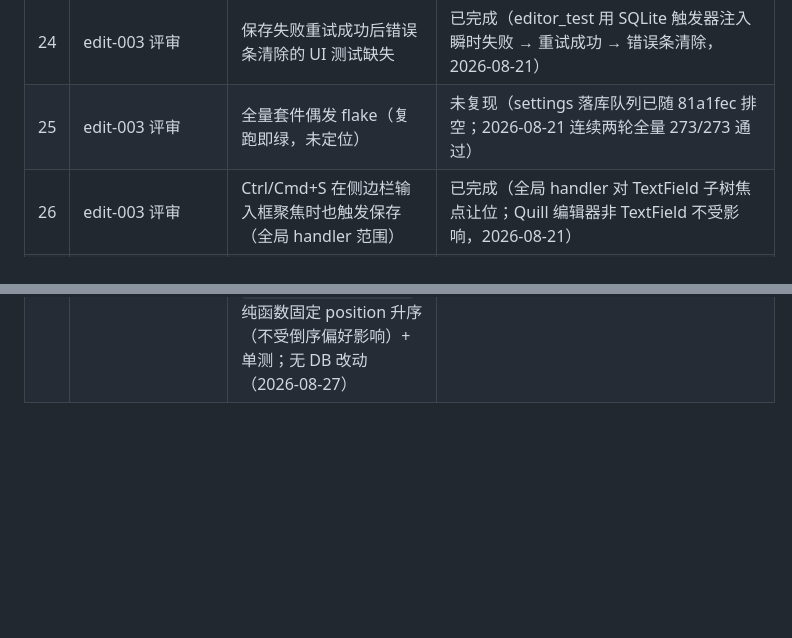
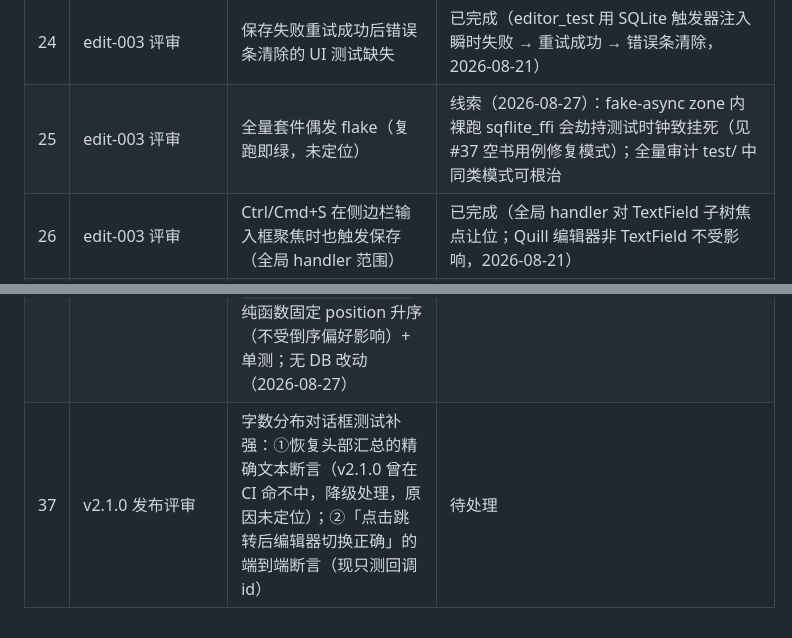
Before and after one commit to zhangmo8/zizai, a Markdown page: docs/plan/backlog.md, 2 parts joined by grey strips. Drawn GitHub-style; blank space fills up the shorter version.

Commit message:
docs: 同步光标闪烁裁定 + 记录全量 flake 根因线索
- design.md §6：光标闪烁节奏标记为裁定不做（backlog #32 已剔除）
- backlog #25：补 flake 根因线索（fake-async 内裸跑 sqflite_ffi
  劫持测试时钟）；全量审计 test/ 确认其余 widget 测试均已正确
  包 runAsync，无同类隐患
- backlog #37：字数分布对话框测试补强事项（摘要精确断言降级 +
  跳转端到端断言）

```diff
--- a/docs/plan/backlog.md
+++ b/docs/plan/backlog.md
@@ -23,7 +23,7 @@
 | 22 | edit-003 评审 | 编辑器光标色/选中底色未按 style.md 显式配置 | 已完成（TextSelectionThemeData accent 光标/选区 + 桌面 Material 2px 光标） |
 | 23 | edit-003 评审 | 沉浸模式退出后焦点未自动回编辑器 | 已完成（EditorView.didUpdateWidget 在退出沉浸时 requestFocus） |
 | 24 | edit-003 评审 | 保存失败重试成功后错误条清除的 UI 测试缺失 | 已完成（editor_test 用 SQLite 触发器注入瞬时失败 → 重试成功 → 错误条清除，2026-08-21） |
-| 25 | edit-003 评审 | 全量套件偶发 flake（复跑即绿，未定位） | 未复现（settings 落库队列已随 81a1fec 排空；2026-08-21 连续两轮全量 273/273 通过） |
+| 25 | edit-003 评审 | 全量套件偶发 flake（复跑即绿，未定位） | 线索（2026-08-27）：fake-async zone 内裸跑 sqflite_ffi 会劫持测试时钟致挂死（见 #37 空书用例修复模式）；全量审计 test/ 中同类模式可根治 |
 | 26 | edit-003 评审 | Ctrl/Cmd+S 在侧边栏输入框聚焦时也触发保存（全局 handler 范围） | 已完成（全局 handler 对 TextField 子树焦点让位；Quill 编辑器非 TextField 不受影响，2026-08-21） |
 | 27 | set-004 评审 | 字体列表为预设候选而非系统字体枚举（Flutter 无跨端枚举 API） | 已确认接受 |
 | 28 | set-004 评审 | 对话框圆角/阴影为 M3 默认值（style.md §6 8px 待 M5 打磨） | 已完成（app.dart dialogTheme 8px + hairline 描边；zzConfirm 6px + hairline；surfaceTint 透明） |
@@ -34,3 +34,4 @@
 | 34 | edit-review | 编辑器 H1/H2/H3 工具条与斜杠菜单无法反选（header 块级独占，flutter_quill 无 paragraph 常量） | 已完成（toggle：已是该级 → clone(header, null) 转回正文；editor.dart `_toggleHeader` 复用，2026-08-26） |
 | 35 | 需求「启动/排序」 | 启动总是停在书架（restore 不自动进书，进书才恢复 last_open 章节）；每本书章节排序（正序/倒序，大书倒序看最新）；「+ 新建章节」按钮随序列末尾端移动；新章节标题直接按整本章节数 +1（不再出现「新章节」） | 已完成（docsOrder.<id> 设置 + 设置对话框「目录」组下拉；倒序 = 整章序列反转后再分卷、手动卷反转；按钮正序树底/倒序树顶；2026-08-26） |
 | 36 | 用户需求「节奏图」 | 章节字数分布：侧边栏列表 footer 小 icon 入口 → 对话框目录正序逐章条形（长度 ∝ 字数）+ 章/总字/均值汇总，点击跳转、当前章高亮，随自动保存刷新；core `buildWordDistribution` 纯函数固定 position 升序（不受倒序偏好影响）+ 单测；无 DB 改动（2026-08-27） | 已完成 |
+| 37 | v2.1.0 发布评审 | 字数分布对话框测试补强：①恢复头部汇总的精确文本断言（v2.1.0 曾在 CI 命不中，降级处理，原因未定位）；②「点击跳转后编辑器切换正确」的端到端断言（现只测回调 id） | 待处理 |
```
Also changed, not shown: design.md (+1 -1 lines).
